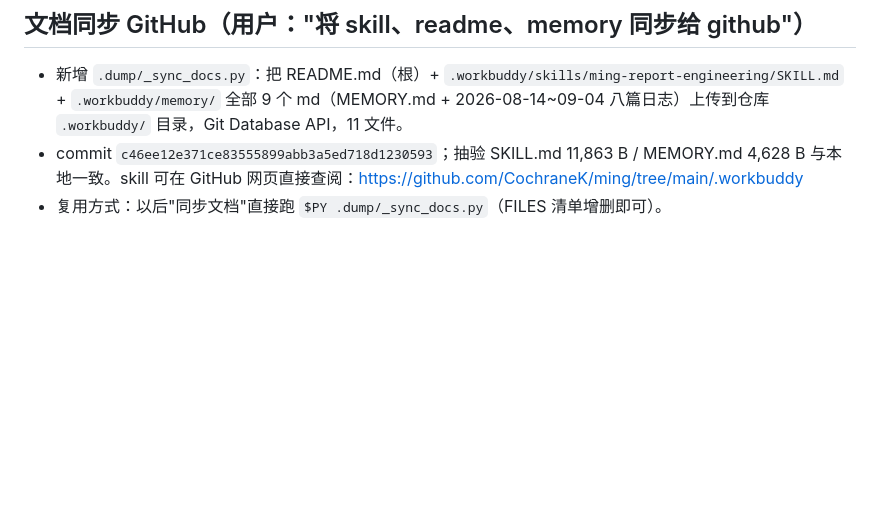
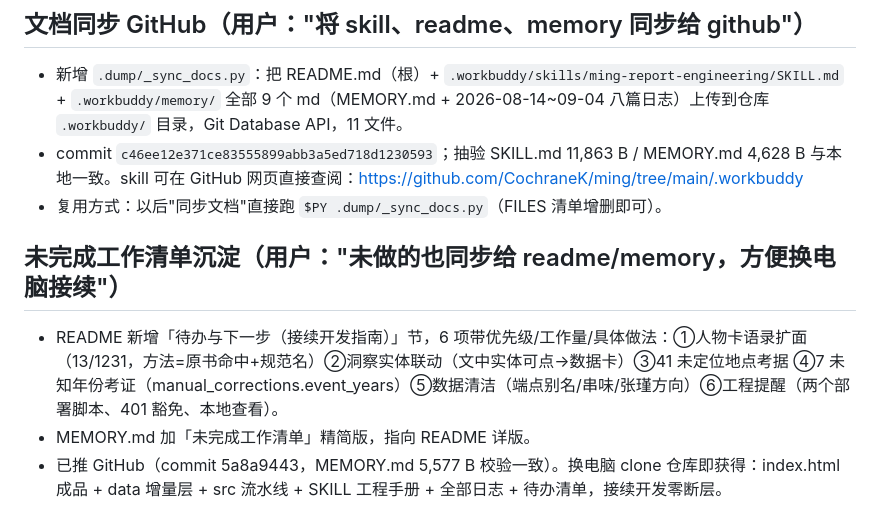
Before and after one commit to CochraneK/ming, a Markdown page: .workbuddy/memory/2026-09-04.md, the part around the change. Rendered like a GitHub page; blank space fills up the shorter version.

```diff
--- a/.workbuddy/memory/2026-09-04.md
+++ b/.workbuddy/memory/2026-09-04.md
@@ -244,3 +244,8 @@
 - 新增 `.dump/_sync_docs.py`：把 README.md（根）+ `.workbuddy/skills/ming-report-engineering/SKILL.md` + `.workbuddy/memory/` 全部 9 个 md（MEMORY.md + 2026-08-14~09-04 八篇日志）上传到仓库 `.workbuddy/` 目录，Git Database API，11 文件。
 - commit `c46ee12e371ce83555899abb3a5ed718d1230593`；抽验 SKILL.md 11,863 B / MEMORY.md 4,628 B 与本地一致。skill 可在 GitHub 网页直接查阅：https://github.com/CochraneK/ming/tree/main/.workbuddy
 - 复用方式：以后"同步文档"直接跑 `$PY .dump/_sync_docs.py`（FILES 清单增删即可）。
+
+## 未完成工作清单沉淀（用户："未做的也同步给 readme/memory，方便换电脑接续"）
+- README 新增「待办与下一步（接续开发指南）」节，6 项带优先级/工作量/具体做法：①人物卡语录扩面（13/1231，方法=原书命中+规范名）②洞察实体联动（文中实体可点→数据卡）③41 未定位地点考据 ④7 未知年份考证（manual_corrections.event_years）⑤数据清洁（端点别名/串味/张瑾方向）⑥工程提醒（两个部署脚本、401 豁免、本地查看）。
+- MEMORY.md 加「未完成工作清单」精简版，指向 README 详版。
+- 已推 GitHub（commit 5a8a9443，MEMORY.md 5,577 B 校验一致）。换电脑 clone 仓库即获得：index.html 成品 + data 增量层 + src 流水线 + SKILL 工程手册 + 全部日志 + 待办清单，接续开发零断层。
```
Also changed, not shown: .workbuddy/memory/MEMORY.md (+1 -1 lines), README.md (+6 -1 lines).
